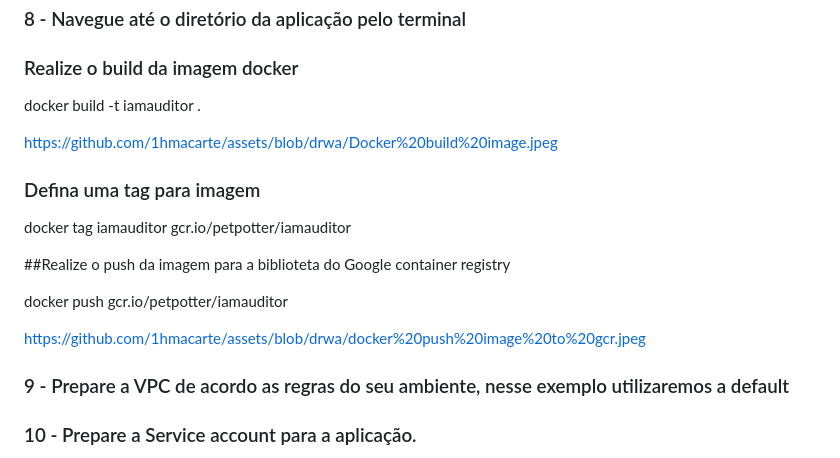
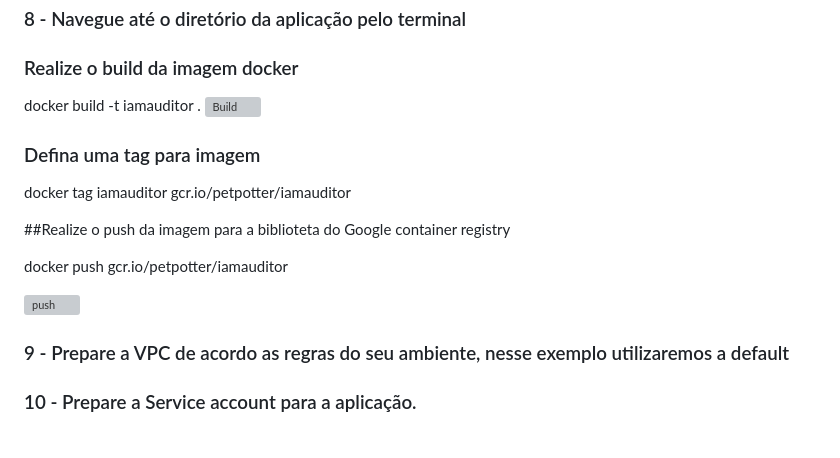
Before and after one commit to 1hmacarte/IAM.Auditor, a Markdown page: README.md, the part around the change. Drawn GitHub-style; grey boxes are pictures that could not be loaded.

```diff
--- a/README.md
+++ b/README.md
@@ -110,8 +110,7 @@ https://github.com/1hmacarte/IAM.Auditor/blob/master/Dockerfile
 ### Realize o build da imagem docker
 
 docker build -t iamauditor .
-
-https://github.com/1hmacarte/assets/blob/drwa/Docker%20build%20image.jpeg
+![Build](https://github.com/1hmacarte/assets/blob/drwa/Docker%20build%20image.jpeg)
 
 ### Defina uma tag para imagem
 docker tag iamauditor gcr.io/petpotter/iamauditor
@@ -120,7 +119,8 @@ docker tag iamauditor gcr.io/petpotter/iamauditor
 
 docker push gcr.io/petpotter/iamauditor
 
-https://github.com/1hmacarte/assets/blob/drwa/docker%20push%20image%20to%20gcr.jpeg
+![push](https://github.com/1hmacarte/assets/blob/drwa/docker%20push%20image%20to%20gcr.jpeg)
+
 
 ### 9 - Prepare a VPC de acordo as regras do seu ambiente, nesse exemplo utilizaremos a default
 
```
